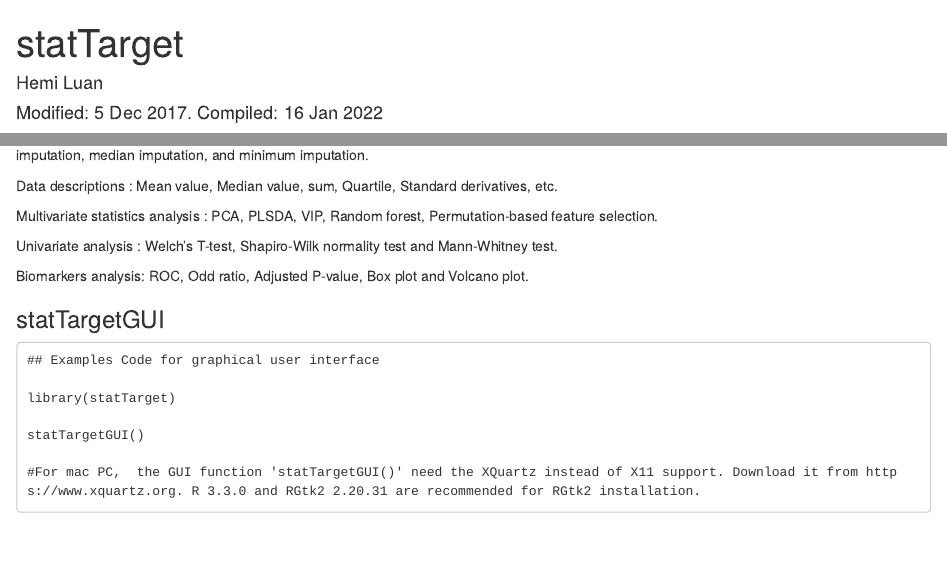
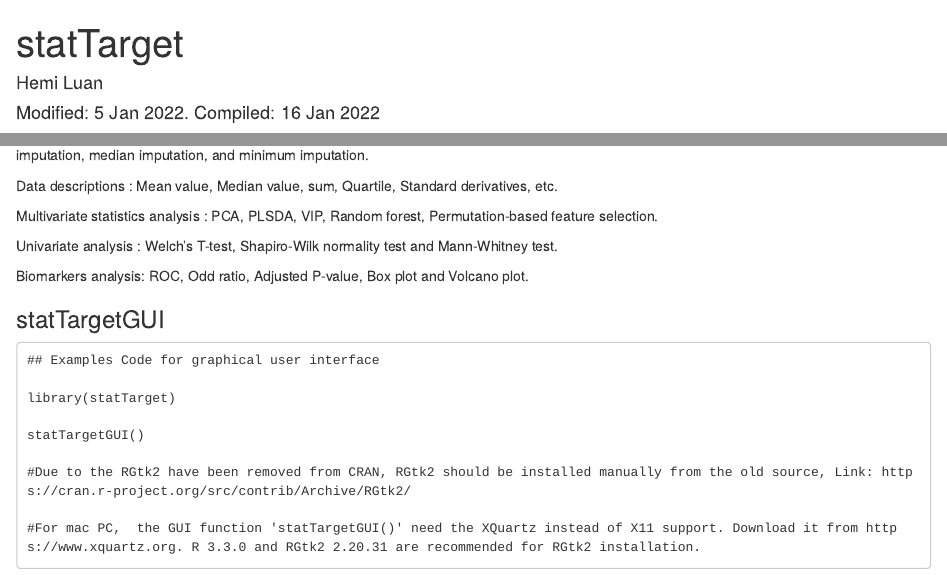
Before and after one commit to bioc/statTarget, an R Markdown document (vignettes/statTarget.Rmd): the page in a window 1100 px wide, from its top, and a second part further down, joined at a grey line. Rendered offline with R 4.5, knitr and Pandoc, with nearby package versions; drawn as R Markdown's standard HTML page in place of the format the file asks for; some code elsewhere in the file could not run offline.

Commit message:
vignettes update

```diff
--- a/vignettes/statTarget.Rmd
+++ b/vignettes/statTarget.Rmd
@@ -1,7 +1,7 @@
 ---
 title: 'statTarget'
 author: "Hemi Luan"
-date: "Modified: 5 Dec 2017. Compiled: `r format(Sys.Date(), '%d %b %Y')`"
+date: "Modified: 5 Jan 2022. Compiled: `r format(Sys.Date(), '%d %b %Y')`"
 output:
   BiocStyle::html_document:
     toc: true
@@ -92,6 +92,8 @@ Biomarkers analysis: ROC, Odd ratio, Adjusted P-value, Box plot and Volcano plot
 library(statTarget)
 
 statTargetGUI()
+
+#Due to the RGtk2 have been removed from CRAN, RGtk2 should be installed manually from the old source, Link: https://cran.r-project.org/src/contrib/Archive/RGtk2/
 
 #For mac PC,  the GUI function 'statTargetGUI()' need the XQuartz instead of X11 support. Download it from https://www.xquartz.org. R 3.3.0 and RGtk2 2.20.31 are recommended for RGtk2 installation.
 
```
Also changed, not shown: 1 other file.
